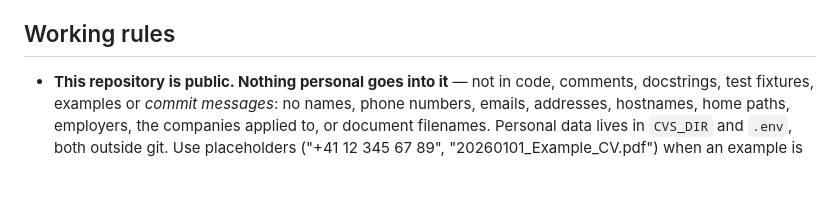
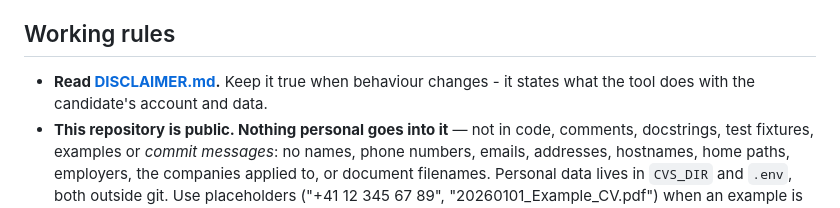
Before and after one commit to iklodi/jobscraper, a Markdown page: AGENTS.md, the part around the change. Rendered like a GitHub page; blank space fills up the shorter version.

```diff
--- a/AGENTS.md
+++ b/AGENTS.md
@@ -8,6 +8,8 @@ use are in [README.md](README.md); this file is how it works and what not to bre
 
 ## Working rules
 
+- **Read [DISCLAIMER.md](DISCLAIMER.md).** Keep it true when behaviour changes -
+  it states what the tool does with the candidate's account and data.
 - **This repository is public. Nothing personal goes into it** — not in code,
   comments, docstrings, test fixtures, examples or *commit messages*: no names,
   phone numbers, emails, addresses, hostnames, home paths, employers, the
```
Also changed, not shown: DISCLAIMER.md (added, +64 -0 lines), README.md (+8 -0 lines).
